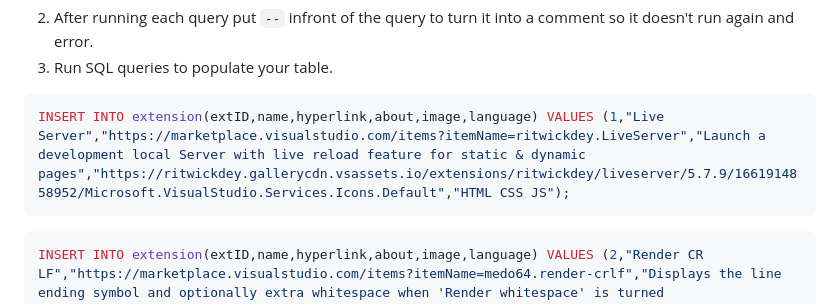
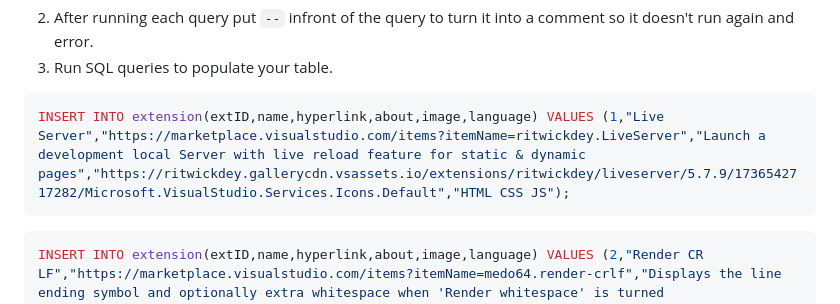
Before and after one commit to TempeHS/NodeJS_PWA_Programming_For_The_Web_Task_Source, a Markdown page: docs/README.md, the part around the change. GitHub-like rendering.

````diff
--- a/docs/README.md
+++ b/docs/README.md
@@ -222,7 +222,7 @@ CREATE TABLE extension(extID INTEGER NOT NULL PRIMARY KEY,name TEXT NOT NULL, hy
 3. Run SQL queries to populate your table.
 
 ```sql
-INSERT INTO extension(extID,name,hyperlink,about,image,language) VALUES (1,"Live Server","https://marketplace.visualstudio.com/items?itemName=ritwickdey.LiveServer","Launch a development local Server with live reload feature for static & dynamic pages","https://ritwickdey.gallerycdn.vsassets.io/extensions/ritwickdey/liveserver/5.7.9/1661914858952/Microsoft.VisualStudio.Services.Icons.Default","HTML CSS JS");
+INSERT INTO extension(extID,name,hyperlink,about,image,language) VALUES (1,"Live Server","https://marketplace.visualstudio.com/items?itemName=ritwickdey.LiveServer","Launch a development local Server with live reload feature for static & dynamic pages","https://ritwickdey.gallerycdn.vsassets.io/extensions/ritwickdey/liveserver/5.7.9/1736542717282/Microsoft.VisualStudio.Services.Icons.Default","HTML CSS JS");
 ```
 
 ```sql
````
